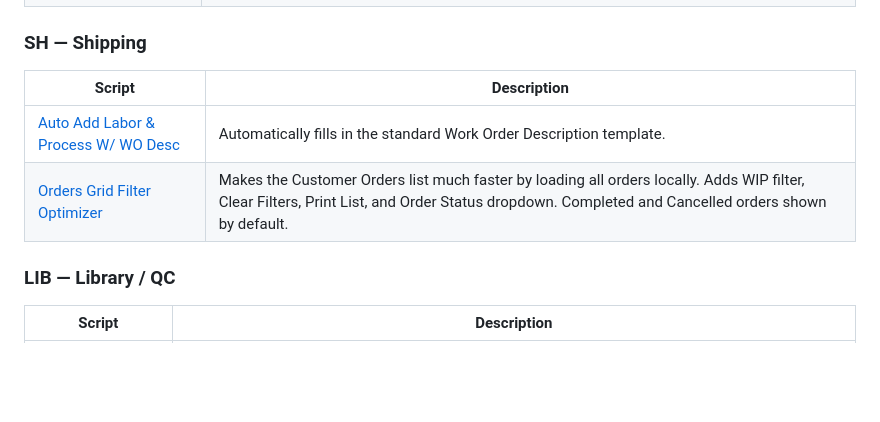
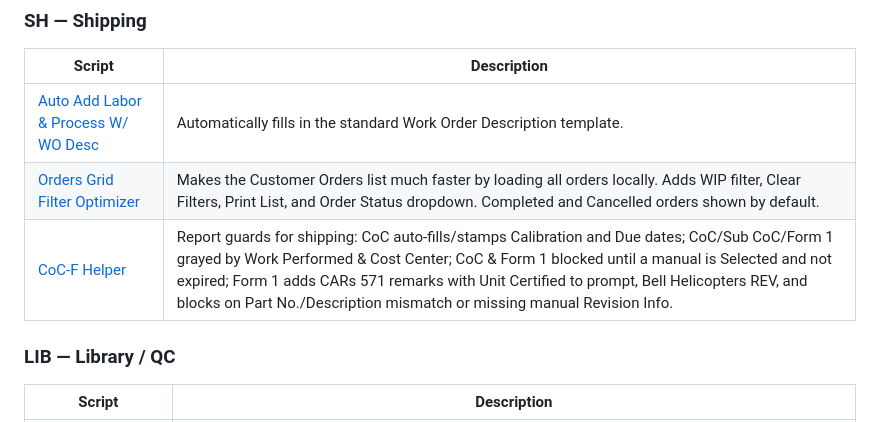
Before and after one commit to Bristow-Scripts/bristow-scripts, a Markdown page: README.md, the part around the change. Drawn GitHub-style; blank space fills up the shorter version.

```diff
--- a/README.md
+++ b/README.md
@@ -50,6 +50,7 @@ Auto-updating userscripts for the Bristow app.
 |--------|-------------|
 | [Auto Add Labor & Process W/ WO Desc](SH---Auto-Add-Labor-Process-W-WO-Desc.user.js) | Automatically fills in the standard Work Order Description template. |
 | [Orders Grid Filter Optimizer](SH---Orders-Grid-Filter-Optimizer.user.js) | Makes the Customer Orders list much faster by loading all orders locally. Adds WIP filter, Clear Filters, Print List, and Order Status dropdown. Completed and Cancelled orders shown by default. |
+| [CoC-F Helper](SH---CoC-F-Helper.user.js) | Report guards for shipping: CoC auto-fills/stamps Calibration and Due dates; CoC/Sub CoC/Form 1 grayed by Work Performed & Cost Center; CoC & Form 1 blocked until a manual is Selected and not expired; Form 1 adds CARs 571 remarks with Unit Certified to prompt, Bell Helicopters REV, and blocks on Part No./Description mismatch or missing manual Revision Info. |
 
 ### LIB — Library / QC
 
```
